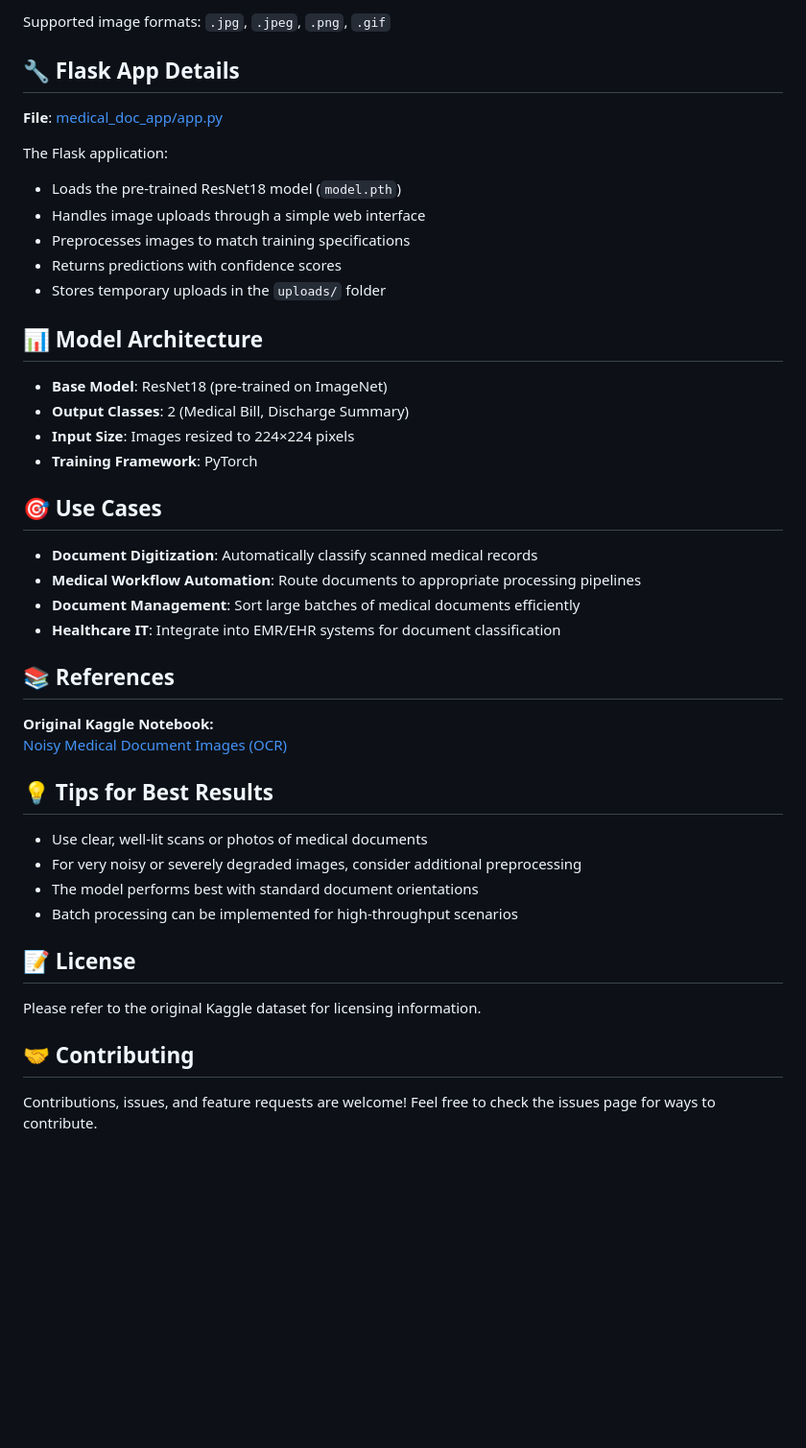
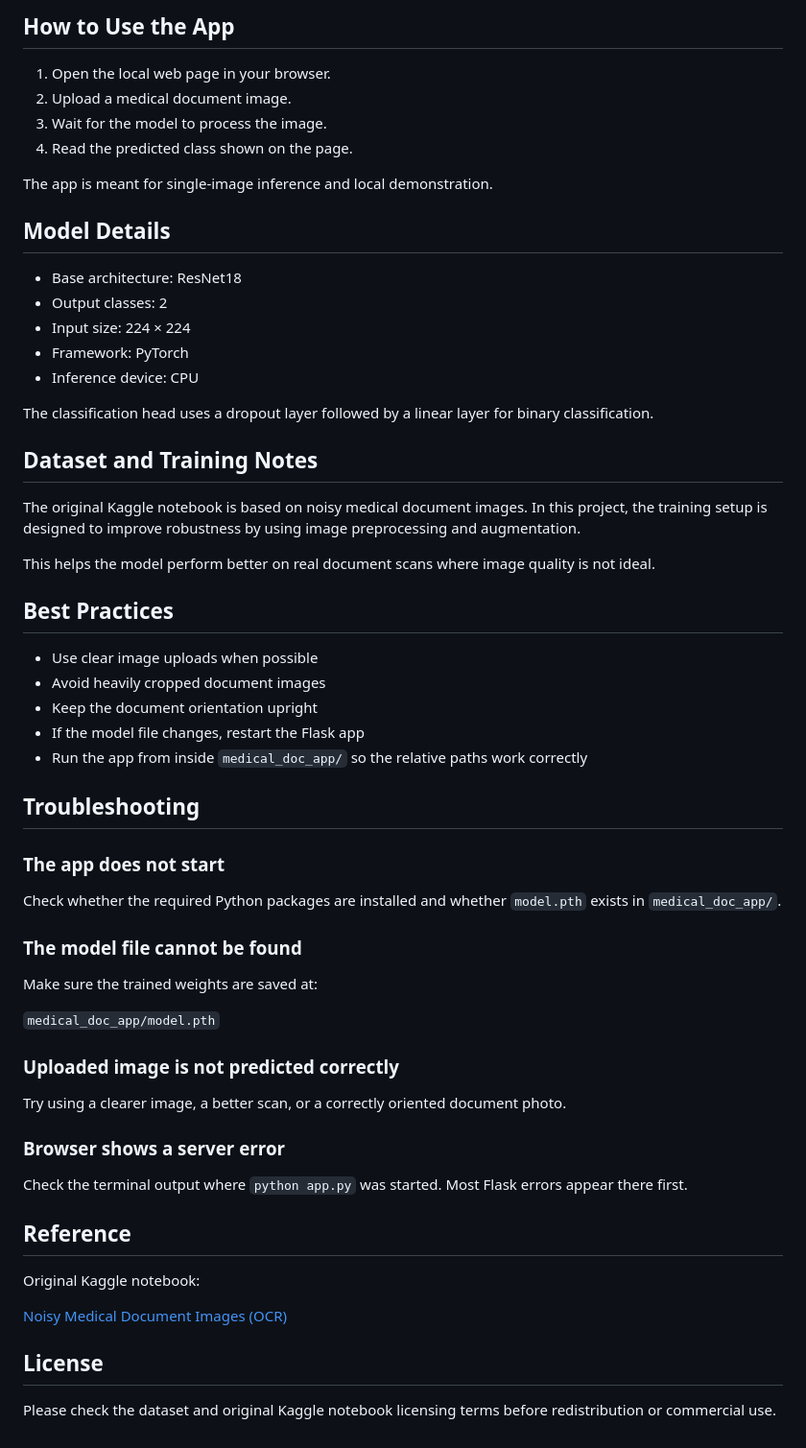
Before and after one commit to mdnaim2004/Noisy-Medical-Document-Images-OCR, a Markdown page: README.md, the part around one of its changes. Shown at 96% size. GitHub-like rendering; blank space fills up the shorter version.

```diff
--- a/README.md
+++ b/README.md
@@ -86,47 +169,63 @@ Open this URL in your browser to access the web interface.
 
-Supported image formats: `.jpg`, `.jpeg`, `.png`, `.gif`
+## How to Use the App
 
-## 🔧 Flask App Details
+1. Open the local web page in your browser.
+2. Upload a medical document image.
+3. Wait for the model to process the image.
+4. Read the predicted class shown on the page.
 
-**File**: [medical_doc_app/app.py](medical_doc_app/app.py)
+The app is meant for single-image inference and local demonstration.
 
-The Flask application:
-- Loads the pre-trained ResNet18 model (`model.pth`)
-- Handles image uploads through a simple web interface
-- Preprocesses images to match training specifications
-- Returns predictions with confidence scores
-- Stores temporary uploads in the `uploads/` folder
+## Model Details
 
-## 📊 Model Architecture
+- Base architecture: ResNet18
+- Output classes: 2
+- Input size: 224 × 224
+- Framework: PyTorch
+- Inference device: CPU
 
-- **Base Model**: ResNet18 (pre-trained on ImageNet)
-- **Output Classes**: 2 (Medical Bill, Discharge Summary)
-- **Input Size**: Images resized to 224×224 pixels
-- **Training Framework**: PyTorch
+The classification head uses a dropout layer followed by a linear layer for binary classification.
 
-## 🎯 Use Cases
+## Dataset and Training Notes
 
-- **Document Digitization**: Automatically classify scanned medical records
-- **Medical Workflow Automation**: Route documents to appropriate processing pipelines
-- **Document Management**: Sort large batches of medical documents efficiently
-- **Healthcare IT**: Integrate into EMR/EHR systems for document classification
+The original Kaggle notebook is based on noisy medical document images. In this project, the training setup is designed to improve robustness by using image preprocessing and augmentation.
 
-## 📚 References
+This helps the model perform better on real document scans where image quality is not ideal.
 
-**Original Kaggle Notebook:**
+## Best Practices
+
+- Use clear image uploads when possible
+- Avoid heavily cropped document images
+- Keep the document orientation upright
+- If the model file changes, restart the Flask app
+- Run the app from inside `medical_doc_app/` so the relative paths work correctly
+
+## Troubleshooting
+
+### The app does not start
+
+Check whether the required Python packages are installed and whether `model.pth` exists in `medical_doc_app/`.
+
+### The model file cannot be found
+
+Make sure the trained weights are saved at:
+
+`medical_doc_app/model.pth`
+
+### Uploaded image is not predicted correctly
+
+Try using a clearer image, a better scan, or a correctly oriented document photo.
+
+### Browser shows a server error
+
+Check the terminal output where `python app.py` was started. Most Flask errors appear there first.
+
+## Reference
+
+Original Kaggle notebook:
+
 [Noisy Medical Document Images (OCR)](https://www.kaggle.com/code/mdnaimislam165436/noisy-medical-document-images-ocr)
 
-## 💡 Tips for Best Results
+## License
 
-- Use clear, well-lit scans or photos of medical documents
-- For very noisy or severely degraded images, consider additional preprocessing
-- The model performs best with standard document orientations
-- Batch processing can be implemented for high-throughput scenarios
-
-## 📝 License
-
-Please refer to the original Kaggle dataset for licensing information.
-
-## 🤝 Contributing
-
-Contributions, issues, and feature requests are welcome! Feel free to check the issues page for ways to contribute.
+Please check the dataset and original Kaggle notebook licensing terms before redistribution or commercial use.
```
Also changed, not shown: other parts of README.md (+125 -42 lines).
